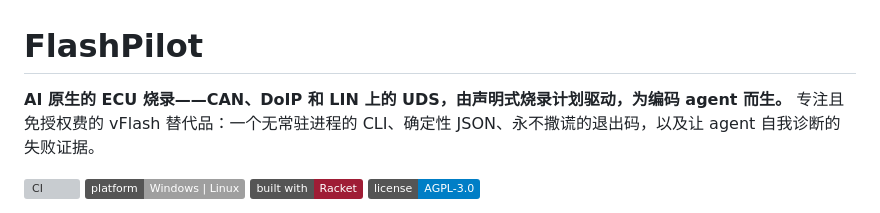
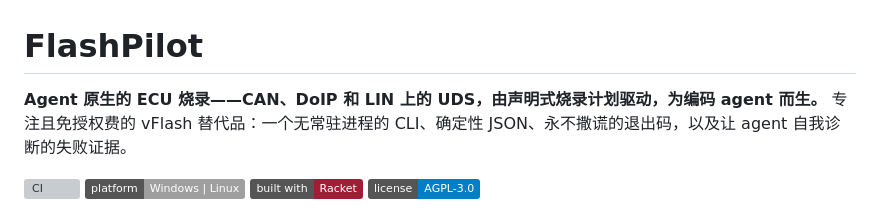
Before and after one commit to turinglambdaai/flashpilot, a Markdown page: README.zh-CN.md, the part around the change. GitHub-like rendering; badges without logos; grey boxes are pictures that could not be loaded.

Commit message:
Position FlashPilot as agent-native (the agents are external operators)

```diff
--- a/README.zh-CN.md
+++ b/README.zh-CN.md
@@ -1,6 +1,6 @@
 # FlashPilot
 
-**AI 原生的 ECU 烧录——CAN、DoIP 和 LIN 上的 UDS，由声明式烧录计划驱动，为编码 agent 而生。**
+**Agent 原生的 ECU 烧录——CAN、DoIP 和 LIN 上的 UDS，由声明式烧录计划驱动，为编码 agent 而生。**
 专注且免授权费的 vFlash 替代品：一个无常驻进程的 CLI、确定性 JSON、永不撒谎的退出码，以及让 agent 自我诊断的失败证据。
 
 [![CI](https://github.com/turinglambdaai/flashpilot/actions/workflows/ci.yml/badge.svg)](https://github.com/turinglambdaai/flashpilot/actions/workflows/ci.yml) ![platform](https://img.shields.io/badge/platform-Windows_%7C_Linux-lightgrey) [![built with](https://img.shields.io/badge/built%20with-Racket-9F1D35)](https://racket-lang.org/) [![License](https://img.shields.io/badge/license-AGPL--3.0-blue)](LICENSE)
```
